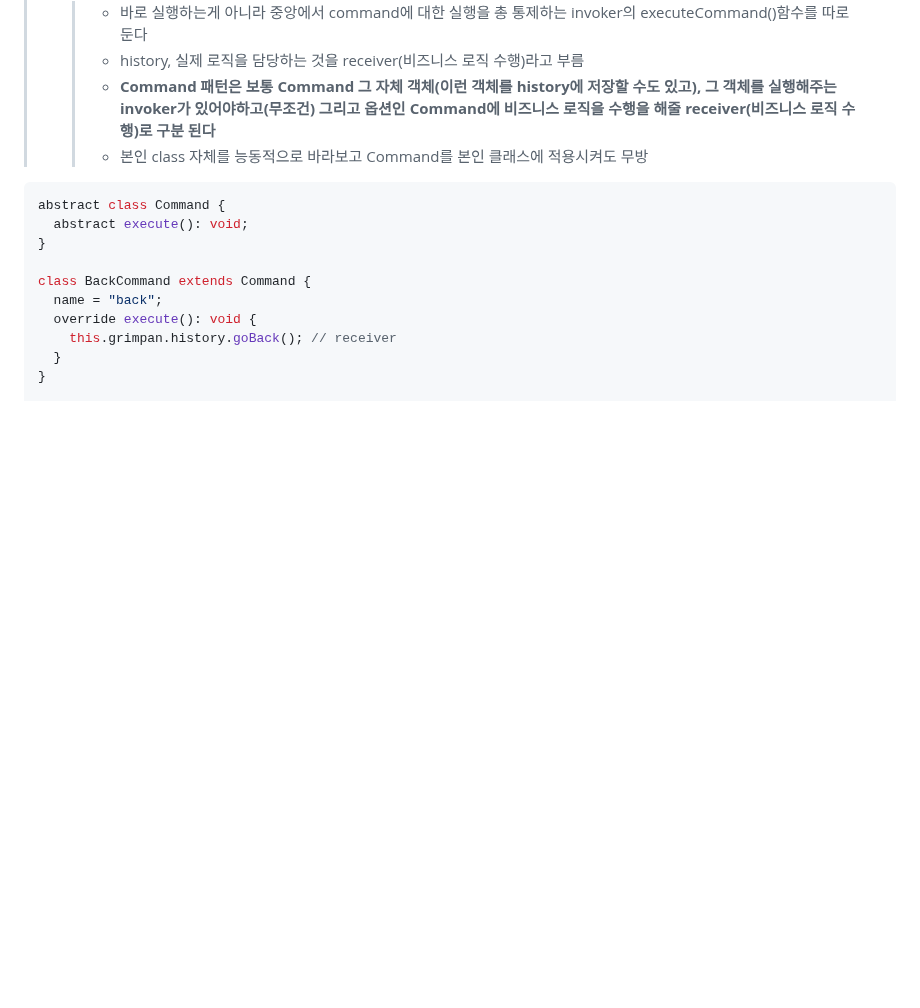
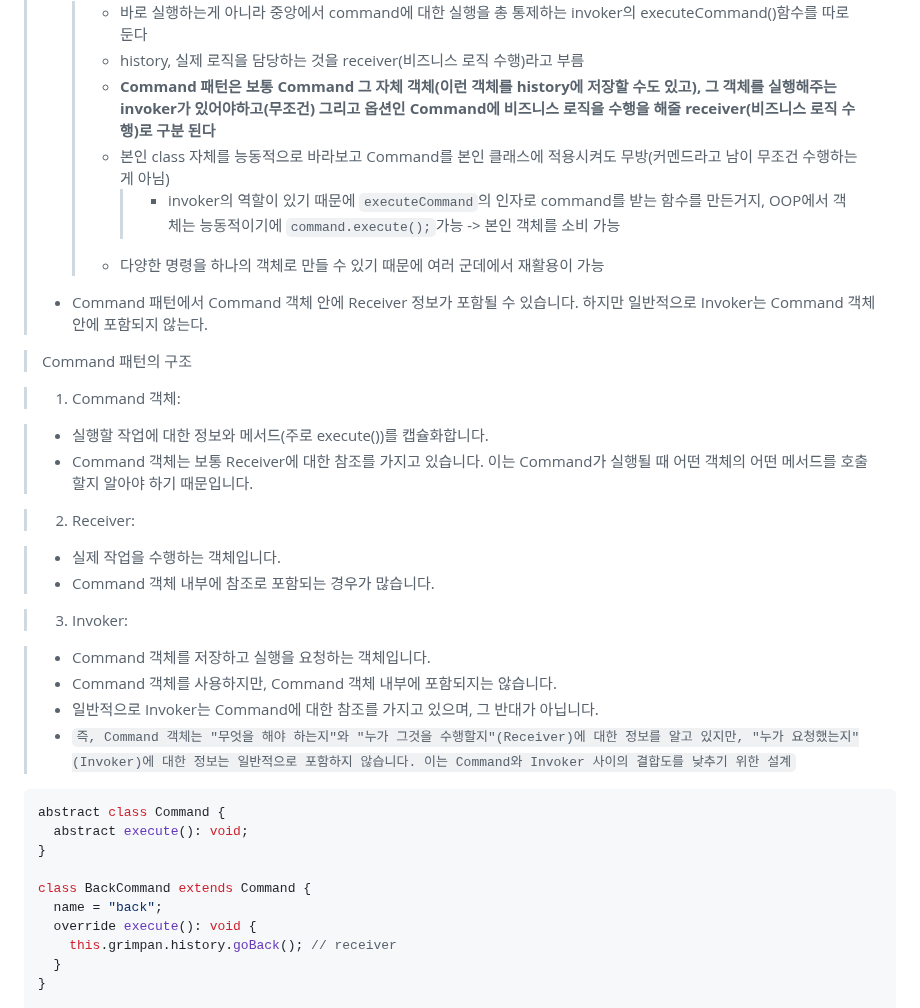
Before and after one commit to dltlaos11/TIL, a Markdown page: Design Patterns/README.md, the part around the change. Drawn GitHub-style; blank space fills up the shorter version.

Commit message:
study[Design Patterns]: Command_다양한 명령을 하나의 객체로 만들기(Command(receiver), invoker)

````diff
--- a/Design Patterns/README.md
+++ b/Design Patterns/README.md
@@ -1263,7 +1263,29 @@ export abstract class GrimpanHistory {
 >   > - 바로 실행하는게 아니라 중앙에서 command에 대한 실행을 총 통제하는 invoker의 executeCommand()함수를 따로 둔다
 >   > - history, 실제 로직을 담당하는 것을 receiver(비즈니스 로직 수행)라고 부름
 >   > - <b>Command 패턴은 보통 Command 그 자체 객체(이런 객체를 history에 저장할 수도 있고), 그 객체를 실행해주는 invoker가 있어야하고(무조건) 그리고 옵션인 Command에 비즈니스 로직을 수행을 해줄 receiver(비즈니스 로직 수행)로 구분 된다</b>
->   > - 본인 class 자체를 능동적으로 바라보고 Command를 본인 클래스에 적용시켜도 무방
+>   > - 본인 class 자체를 능동적으로 바라보고 Command를 본인 클래스에 적용시켜도 무방(커멘드라고 남이 무조건 수행하는게 아님)
+>   >   > - invoker의 역할이 있기 때문에 `executeCommand`의 인자로 command를 받는 함수를 만든거지, OOP에서 객체는 능동적이기에 `command.execute();`가능 -> 본인 객체를 소비 가능
+>   > - 다양한 명령을 하나의 객체로 만들 수 있기 때문에 여러 군데에서 재활용이 가능
+> - Command 패턴에서 Command 객체 안에 Receiver 정보가 포함될 수 있습니다. 하지만 일반적으로 Invoker는 Command 객체 안에 포함되지 않는다.
+
+> Command 패턴의 구조
+
+> 1. Command 객체:
+
+> - 실행할 작업에 대한 정보와 메서드(주로 execute())를 캡슐화합니다.
+> - Command 객체는 보통 Receiver에 대한 참조를 가지고 있습니다. 이는 Command가 실행될 때 어떤 객체의 어떤 메서드를 호출할지 알아야 하기 때문입니다.
+
+> 2. Receiver:
+
+> - 실제 작업을 수행하는 객체입니다.
+> - Command 객체 내부에 참조로 포함되는 경우가 많습니다.
+
+> 3. Invoker:
+
+> - Command 객체를 저장하고 실행을 요청하는 객체입니다.
+> - Command 객체를 사용하지만, Command 객체 내부에 포함되지는 않습니다.
+> - 일반적으로 Invoker는 Command에 대한 참조를 가지고 있으며, 그 반대가 아닙니다.
+> - `즉, Command 객체는 "무엇을 해야 하는지"와 "누가 그것을 수행할지"(Receiver)에 대한 정보를 알고 있지만, "누가 요청했는지"(Invoker)에 대한 정보는 일반적으로 포함하지 않습니다. 이는 Command와 Invoker 사이의 결합도를 낮추기 위한 설계`
 
 ```ts
 abstract class Command {
````
